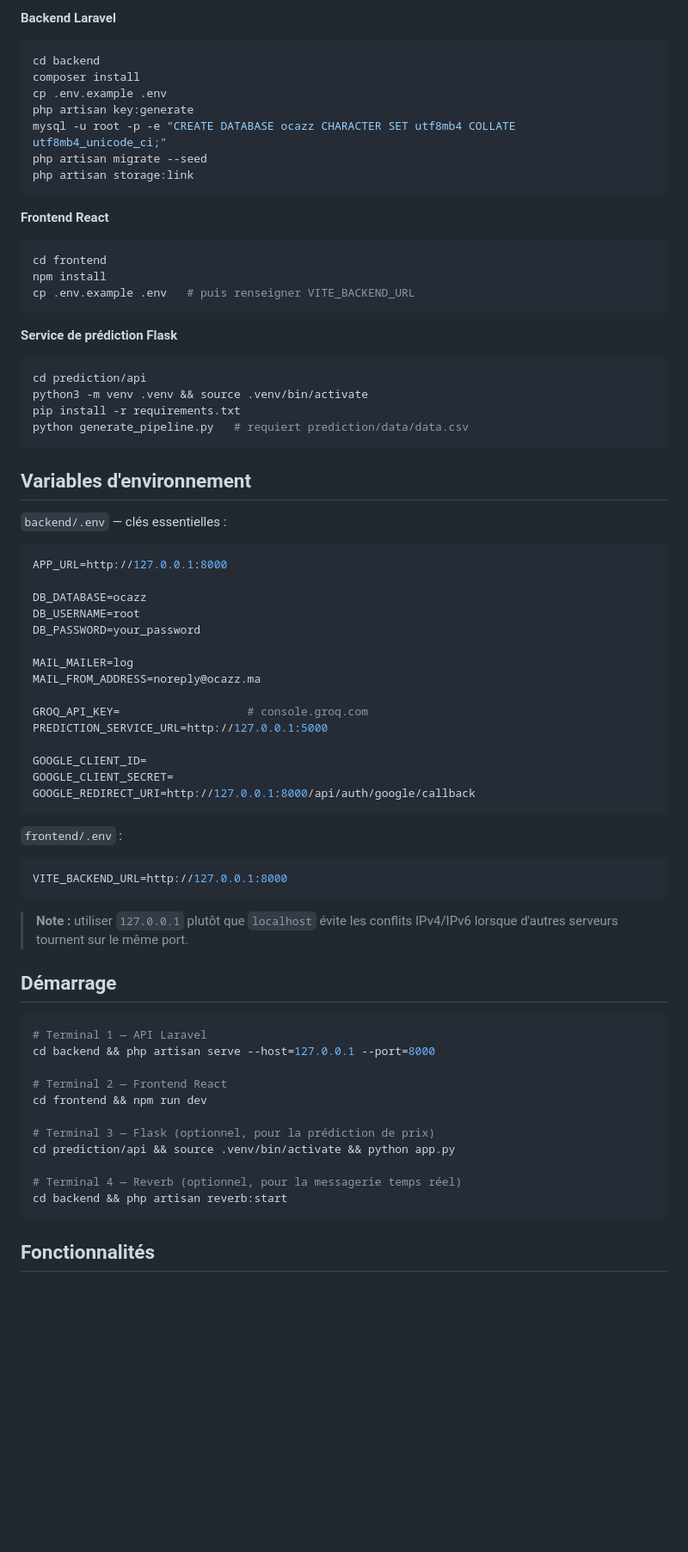
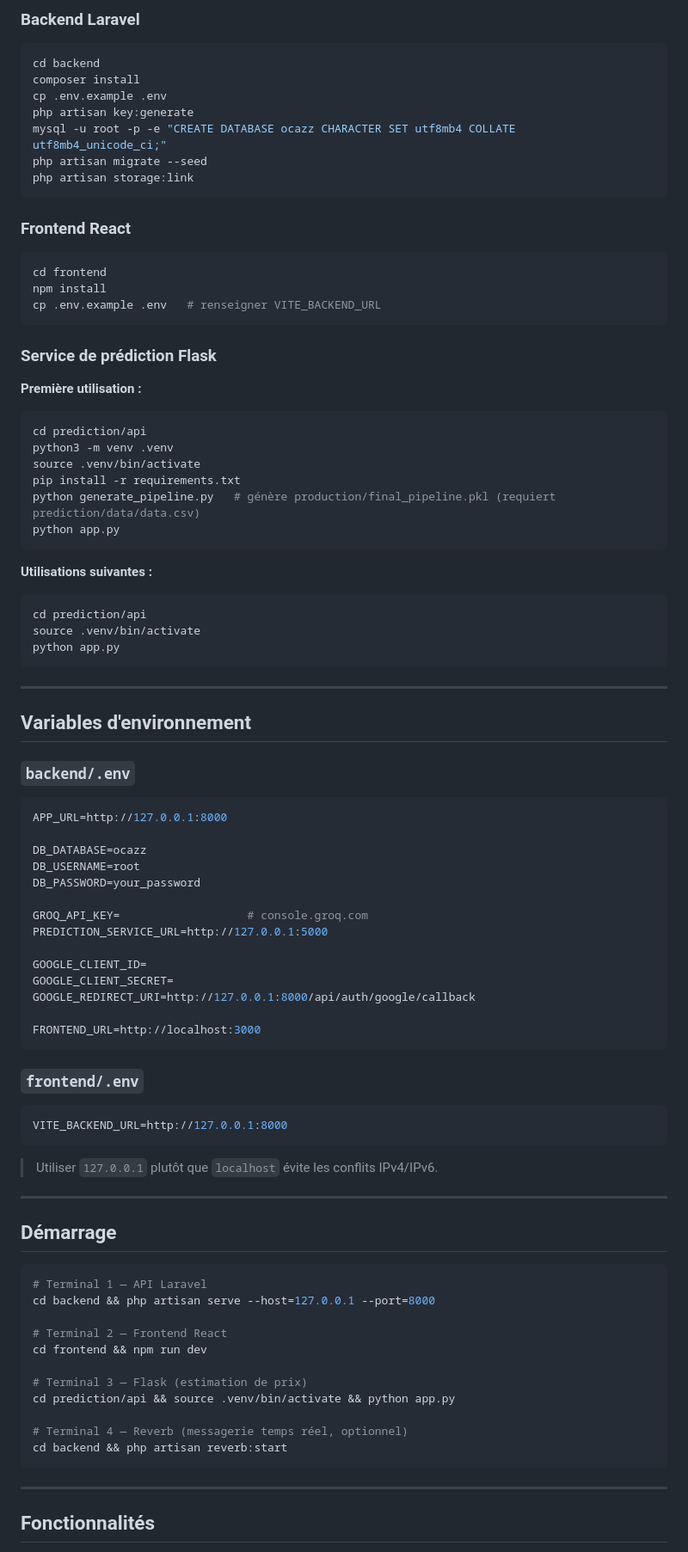
Before and after one commit to yvcinne/ocazz, a Markdown page: README.md, the part around one of its changes. Shown at 86% size. GitHub-like rendering; blank space fills up the shorter version.

````diff
--- a/README.md
+++ b/README.md
@@ -24,6 +84,6 @@ git clone <repo-url> PP && cd PP
 ```
 
-**Backend Laravel**
+### Backend Laravel
 
 ```bash
 cd backend
@@ -35,26 +95,40 @@ php artisan migrate --seed
 php artisan storage:link
 ```
 
-**Frontend React**
+### Frontend React
 
 ```bash
 cd frontend
 npm install
-cp .env.example .env   # puis renseigner VITE_BACKEND_URL
+cp .env.example .env   # renseigner VITE_BACKEND_URL
 ```
 
-**Service de prédiction Flask**
+### Service de prédiction Flask
+
+**Première utilisation :**
 
 ```bash
 cd prediction/api
-python3 -m venv .venv && source .venv/bin/activate
+python3 -m venv .venv
+source .venv/bin/activate
 pip install -r requirements.txt
-python generate_pipeline.py   # requiert prediction/data/data.csv
+python generate_pipeline.py   # génère production/final_pipeline.pkl (requiert prediction/data/data.csv)
+python app.py
 ```
+
+**Utilisations suivantes :**
+
+```bash
+cd prediction/api
+source .venv/bin/activate
+python app.py
+```
+
+---
 
 ## Variables d'environnement
 
-`backend/.env` — clés essentielles :
+### `backend/.env`
 
 ```env
 APP_URL=http://127.0.0.1:8000
@@ -63,24 +137,25 @@ DB_DATABASE=ocazz
 DB_USERNAME=root
 DB_PASSWORD=your_password
 
-MAIL_MAILER=log
-MAIL_FROM_ADDRESS=noreply@ocazz.ma
-
 GROQ_API_KEY=                   # console.groq.com
 PREDICTION_SERVICE_URL=http://127.0.0.1:5000
 
 GOOGLE_CLIENT_ID=
 GOOGLE_CLIENT_SECRET=
 GOOGLE_REDIRECT_URI=http://127.0.0.1:8000/api/auth/google/callback
+
+FRONTEND_URL=http://localhost:3000
 ```
 
-`frontend/.env` :
+### `frontend/.env`
 
 ```env
 VITE_BACKEND_URL=http://127.0.0.1:8000
 ```
 
-> **Note :** utiliser `127.0.0.1` plutôt que `localhost` évite les conflits IPv4/IPv6 lorsque d'autres serveurs tournent sur le même port.
+> Utiliser `127.0.0.1` plutôt que `localhost` évite les conflits IPv4/IPv6.
+
+---
 
 ## Démarrage
 
@@ -91,12 +166,14 @@ cd backend && php artisan serve --host=127.0.0.1 --port=8000
 # Terminal 2 — Frontend React
 cd frontend && npm run dev
 
-# Terminal 3 — Flask (optionnel, pour la prédiction de prix)
+# Terminal 3 — Flask (estimation de prix)
 cd prediction/api && source .venv/bin/activate && python app.py
 
-# Terminal 4 — Reverb (optionnel, pour la messagerie temps réel)
+# Terminal 4 — Reverb (messagerie temps réel, optionnel)
 cd backend && php artisan reverb:start
 ```
+
+---
 
 ## Fonctionnalités
 
````
Also changed, not shown: other parts of README.md (+89 -86 lines).
